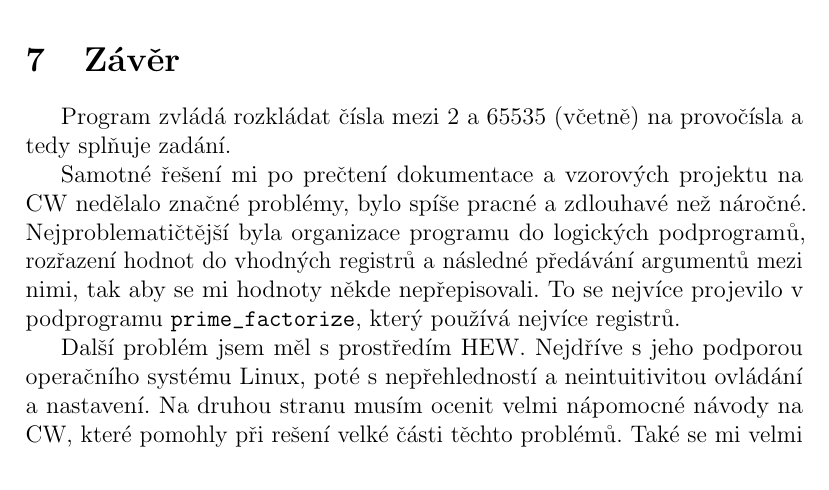
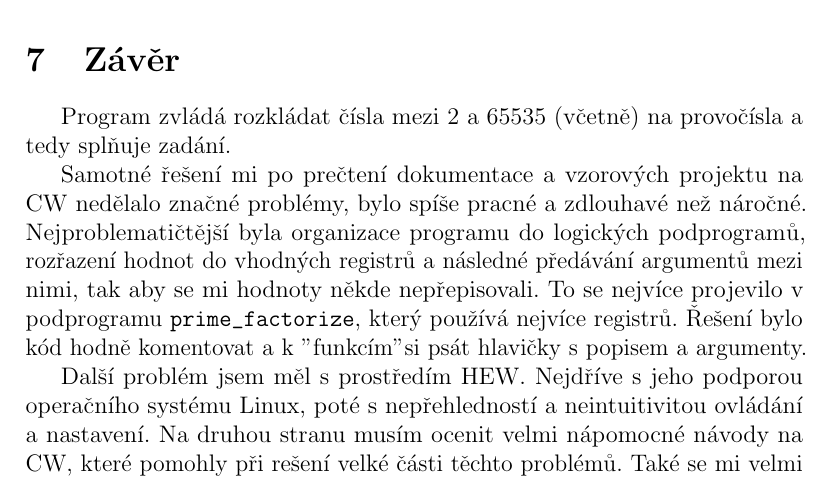
Before and after one commit to Maneren/KIV-PCT-prime-factorization, a LaTeX document (referat/referat.tex): part of page 6 of 7, cut so that both start at the same text. Compiled offline with pdfLaTeX.

Commit message:
little edit

```diff
--- a/referat/referat.tex
+++ b/referat/referat.tex
@@ -220,7 +220,8 @@ značné problémy, bylo spíše pracné a zdlouhavé než náročné. Nejproble
 byla organizace programu do logických podprogramů, rozřazení hodnot do vhodných
 registrů a následné předávání argumentů mezi nimi, tak aby se mi hodnoty někde
 nepřepisovali. To se nejvíce projevilo v podprogramu \code{prime\_factorize},
-který používá nejvíce registrů.
+který používá nejvíce registrů. Řešení bylo kód hodně komentovat a k "funkcím"
+si psát hlavičky s popisem a argumenty.
 
 Další problém jsem měl s prostředím HEW. Nejdříve s jeho podporou operačního
 systému Linux, poté s nepřehledností a neintuitivitou ovládání a nastavení. Na
```
